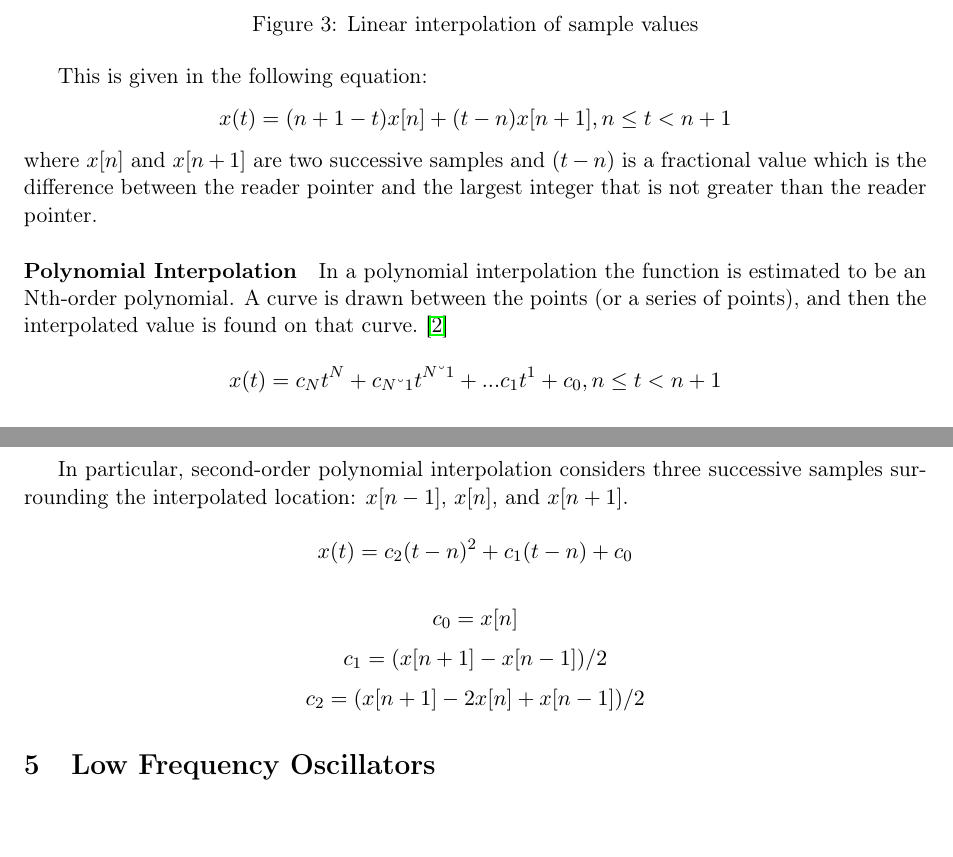
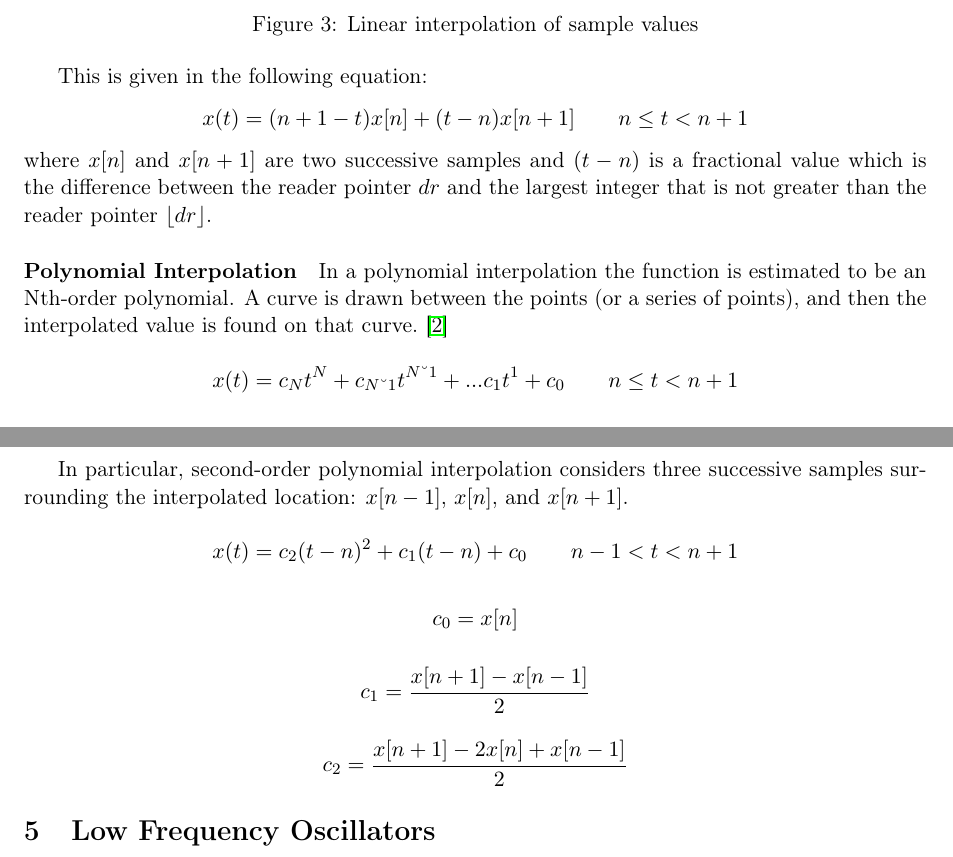
Before and after one commit to Poliuti/cmls-hw2, a LaTeX document (document/main.tex, which reads document/sections/interpolation.tex): two parts of pages 4 and 5 of 5, joined at a grey line, cut so that both start at the same text. Compiled offline with pdfLaTeX.

Commit message:
Update interpolation.tex

```diff
--- a/document/sections/interpolation.tex
+++ b/document/sections/interpolation.tex
@@ -21,29 +21,31 @@ It works by effectively drawing a straight line between two neighboring samples
 
 This is given in the following equation:
 \[
- x(t) = (n + 1 - t)x[n] + (t-n)x[n+1], 				n \leq t< n + 1
+ x(t) = (n + 1 - t)x[n] + (t-n)x[n+1] \qquad n \leq t< n + 1
 \]
-where $x[n]$ and $x[n+1]$ are two successive  samples and $ (t-n) $ is a fractional value which is the difference between the reader pointer and the largest integer that is not greater than the reader pointer.
+where $x[n]$ and $x[n+1]$ are two successive  samples and $ (t-n) $ is a fractional value which is the difference between the reader pointer $dr$ and the largest integer that is not greater than the reader pointer $\floor{dr}$.
 
 \paragraph{Polynomial Interpolation}
 In a polynomial interpolation the function is estimated to be an Nth-order polynomial. A curve is drawn between the points (or a series of points), and then the interpolated value is found on that curve.~\cite{pirkle2013designing}
 
 \[
- x(t) = c_{N}t^{N} + c_{N–1}t^{N–1} + ... c_{1}t^{1} + c_{0}, 				n \leq t< n + 1
+ x(t) = c_{N}t^{N} + c_{N–1}t^{N–1} + ... c_{1}t^{1} + c_{0} \qquad n \leq t< n + 1
  \]
 
 In particular, second-order polynomial interpolation considers three successive samples surrounding the interpolated location: $x[n-1]$, $x[n]$, and $x[n+1]$.
 
 \[
-x(t) = c_{2}(t-n)^{2} + c_{1}(t-n) + c_{0}
+x(t) = c_{2}(t-n)^{2} + c_{1}(t-n) + c_{0} \qquad n - 1 < t < n + 1
 \]
 
 \[
 c_{0} = x[n]
 \]
+
 \[
-c_{1} = (x[n+1] - x[n-1])/2
+c_{1} = \frac{x[n+1] - x[n-1]}{2}
 \]
+
 \[
-c_{2} = (x[n+1] - 2x[n] + x[n-1])/2
+c_{2} = \frac{x[n+1] - 2x[n] + x[n-1]}{2}
 \]
```
